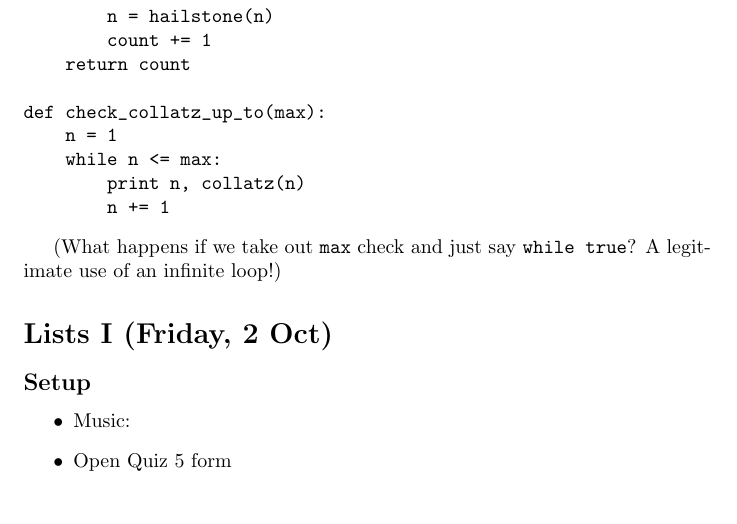
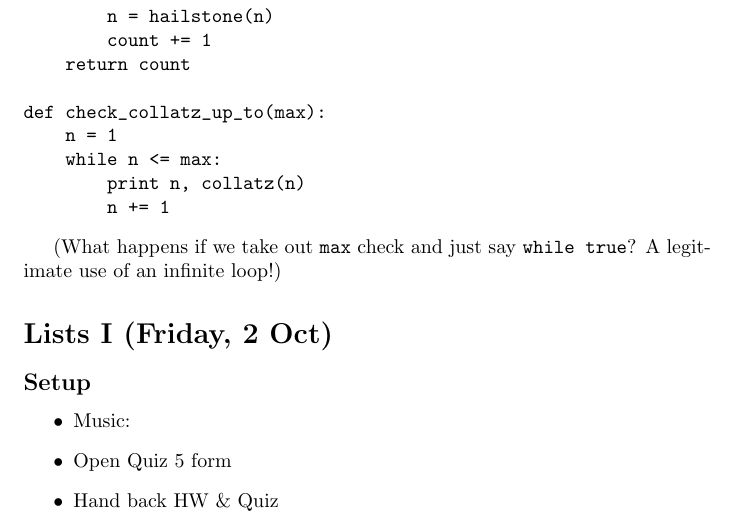
Before and after one commit to Hendrix-CS/csci150, a LaTeX document (lectures/class-notes.tex): part of page 17 of 18, cut so that both start at the same text. Compiled offline with pdfLaTeX.

Commit message:
note to hand back stuff

```diff
--- a/lectures/class-notes.tex
+++ b/lectures/class-notes.tex
@@ -779,6 +779,7 @@ def check_collatz_up_to(max):
 \begin{itemize}
 \item Music:
 \item Open Quiz 5 form
+\item Hand back HW \& Quiz
 \end{itemize}
 
 \subsection*{Quiz 5 (Strings)}
```
